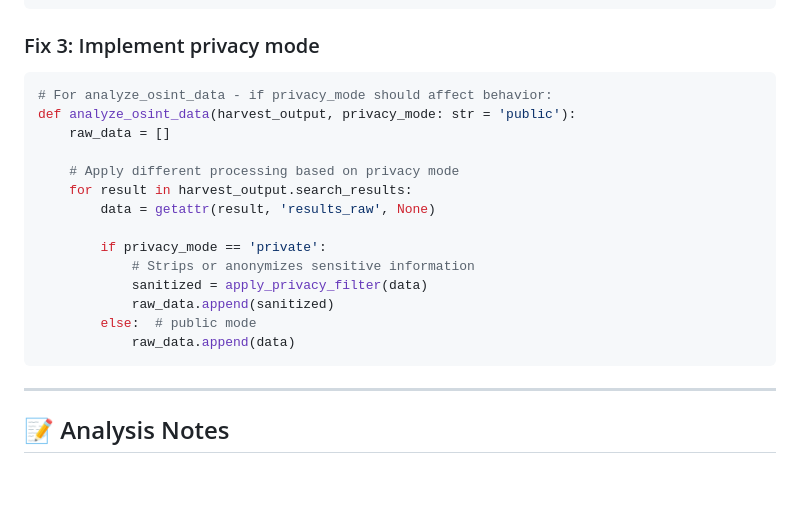
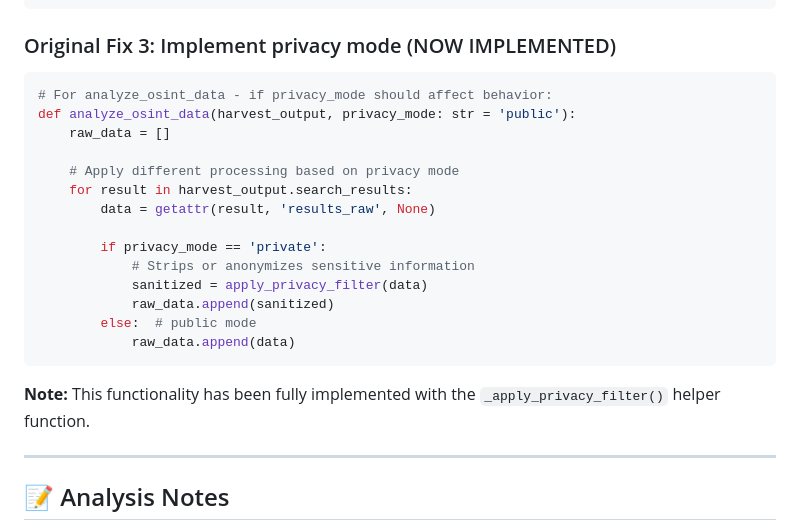
Before and after one commit to jasontpv/OSINT, a Markdown page: ISSUES_AND_ERRORS.md, the part around one of its changes. Drawn GitHub-style; blank space fills up the shorter version.

````diff
--- a/ISSUES_AND_ERRORS.md
+++ b/ISSUES_AND_ERRORS.md
@@ -119,7 +225,7 @@ def extract_facts_from_source(source_data: Union[dict, list],
         ...
 ```
 
-### Fix 3: Implement privacy mode
+### Original Fix 3: Implement privacy mode (NOW IMPLEMENTED)
 ```python
 # For analyze_osint_data - if privacy_mode should affect behavior:
 def analyze_osint_data(harvest_output, privacy_mode: str = 'public'):
@@ -136,6 +242,8 @@ def analyze_osint_data(harvest_output, privacy_mode: str = 'public'):
         else:  # public mode
             raw_data.append(data)
 ```
+
+**Note:** This functionality has been fully implemented with the `_apply_privacy_filter()` helper function.
 
 ---
 
````
Also changed, not shown: other parts of ISSUES_AND_ERRORS.md (+109 -3 lines).
